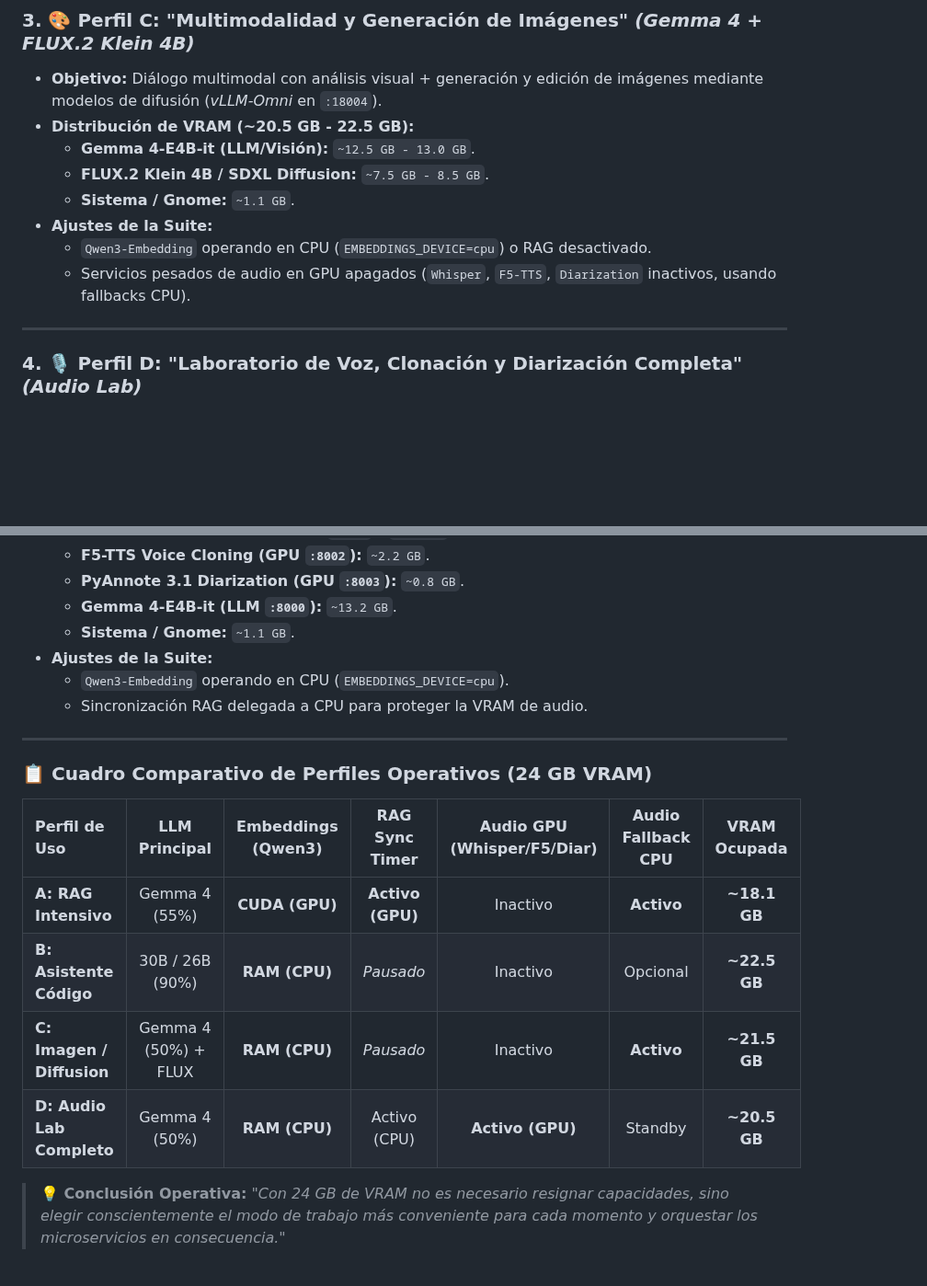
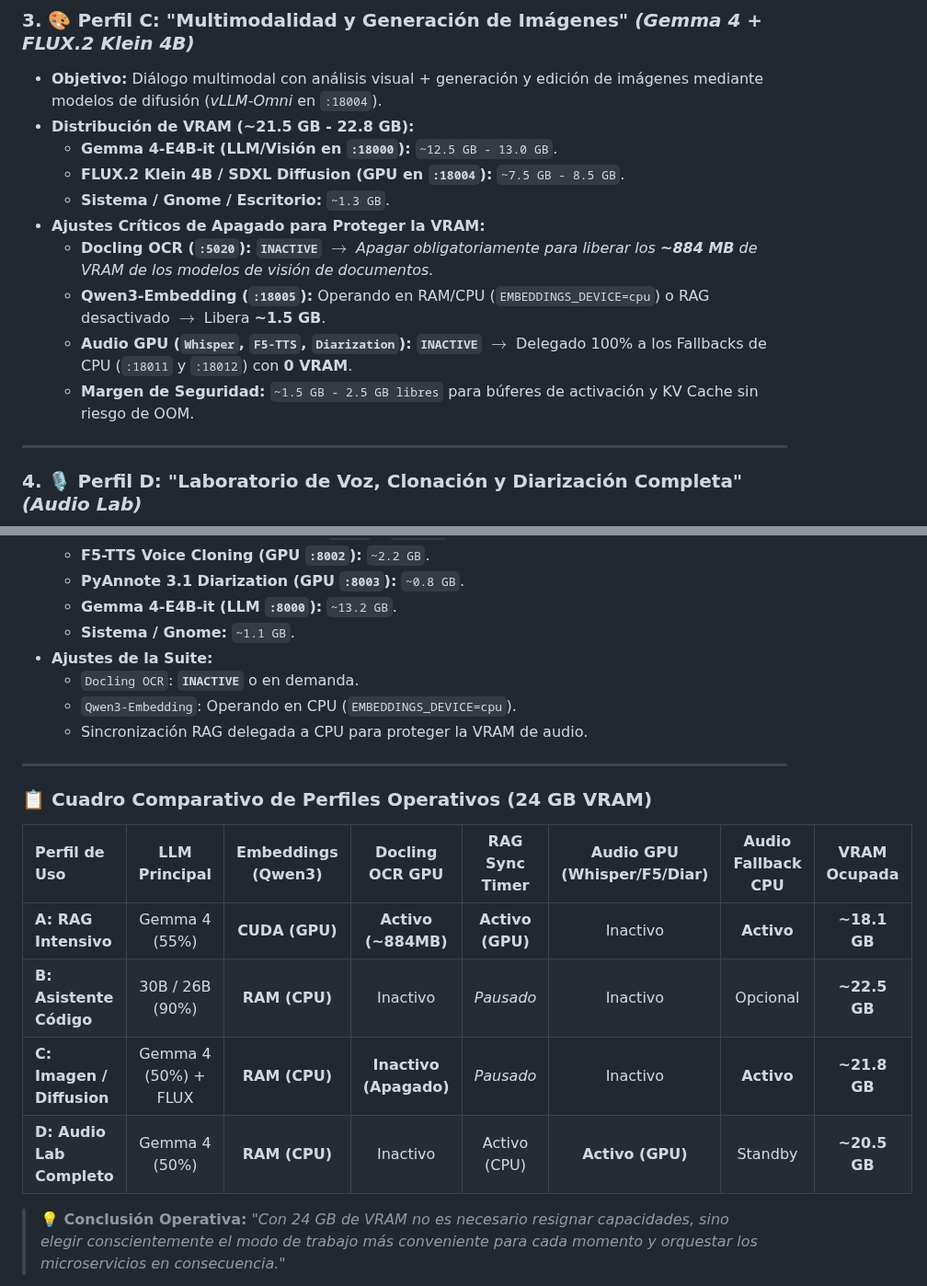
Before and after one commit to JoseLVillaronga/tech-vllm, a Markdown page: README.md, 2 parts joined by grey strips. Shown at 92% size. GitHub-like rendering; blank space fills up the shorter version.

Commit message:
docs(profiles): incorporar apagado explicito de Docling OCR (~884MB VRAM) en perfil multimodal y generacion de imagenes

```diff
--- a/README.md
+++ b/README.md
@@ -77,13 +77,15 @@ Gracias a la arquitectura desacoplada de la suite, los **Fallbacks automáticos
 ### 3. 🎨 Perfil C: "Multimodalidad y Generación de Imágenes" *(Gemma 4 + FLUX.2 Klein 4B)*
 
 * **Objetivo:** Diálogo multimodal con análisis visual + generación y edición de imágenes mediante modelos de difusión (*vLLM-Omni* en `:18004`).
-* **Distribución de VRAM (~20.5 GB - 22.5 GB):**
-  - **Gemma 4-E4B-it (LLM/Visión):** `~12.5 GB - 13.0 GB`.
-  - **FLUX.2 Klein 4B / SDXL Diffusion:** `~7.5 GB - 8.5 GB`.
-  - **Sistema / Gnome:** `~1.1 GB`.
-* **Ajustes de la Suite:**
-  - `Qwen3-Embedding` operando en CPU (`EMBEDDINGS_DEVICE=cpu`) o RAG desactivado.
-  - Servicios pesados de audio en GPU apagados (`Whisper`, `F5-TTS`, `Diarization` inactivos, usando fallbacks CPU).
+* **Distribución de VRAM (~21.5 GB - 22.8 GB):**
+  - **Gemma 4-E4B-it (LLM/Visión en `:18000`):** `~12.5 GB - 13.0 GB`.
+  - **FLUX.2 Klein 4B / SDXL Diffusion (GPU en `:18004`):** `~7.5 GB - 8.5 GB`.
+  - **Sistema / Gnome / Escritorio:** `~1.3 GB`.
+* **Ajustes Críticos de Apagado para Proteger la VRAM:**
+  - **Docling OCR (`:5020`):** **`INACTIVE`** $\rightarrow$ *Apagar obligatoriamente para liberar los **~884 MB** de VRAM de los modelos de visión de documentos.*
+  - **Qwen3-Embedding (`:18005`):** Operando en RAM/CPU (`EMBEDDINGS_DEVICE=cpu`) o RAG desactivado $\rightarrow$ Libera **~1.5 GB**.
+  - **Audio GPU (`Whisper`, `F5-TTS`, `Diarization`):** **`INACTIVE`** $\rightarrow$ Delegado 100% a los Fallbacks de CPU (`:18011` y `:18012`) con **0 VRAM**.
+  - **Margen de Seguridad:** `~1.5 GB - 2.5 GB libres` para búferes de activación y KV Cache sin riesgo de OOM.
 
 ---
 
@@ -97,19 +99,20 @@ Gracias a la arquitectura desacoplada de la suite, los **Fallbacks automáticos
   - **Gemma 4-E4B-it (LLM `:8000`):** `~13.2 GB`.
   - **Sistema / Gnome:** `~1.1 GB`.
 * **Ajustes de la Suite:**
-  - `Qwen3-Embedding` operando en CPU (`EMBEDDINGS_DEVICE=cpu`).
+  - `Docling OCR`: **`INACTIVE`** o en demanda.
+  - `Qwen3-Embedding`: Operando en CPU (`EMBEDDINGS_DEVICE=cpu`).
   - Sincronización RAG delegada a CPU para proteger la VRAM de audio.
 
 ---
 
 ### 📋 Cuadro Comparativo de Perfiles Operativos (24 GB VRAM)
 
-| Perfil de Uso | LLM Principal | Embeddings (Qwen3) | RAG Sync Timer | Audio GPU (Whisper/F5/Diar) | Audio Fallback CPU | VRAM Ocupada |
-| :--- | :---: | :---: | :---: | :---: | :---: | :---: |
-| **A: RAG Intensivo** | Gemma 4 (55%) | **CUDA (GPU)** | **Activo (GPU)** | Inactivo | **Activo** | **~18.1 GB** |
-| **B: Asistente Código** | 30B / 26B (90%) | **RAM (CPU)** | *Pausado* | Inactivo | Opcional | **~22.5 GB** |
-| **C: Imagen / Diffusion**| Gemma 4 (50%) + FLUX | **RAM (CPU)** | *Pausado* | Inactivo | **Activo** | **~21.5 GB** |
-| **D: Audio Lab Completo**| Gemma 4 (50%) | **RAM (CPU)** | Activo (CPU) | **Activo (GPU)** | Standby | **~20.5 GB** |
+| Perfil de Uso | LLM Principal | Embeddings (Qwen3) | Docling OCR GPU | RAG Sync Timer | Audio GPU (Whisper/F5/Diar) | Audio Fallback CPU | VRAM Ocupada |
+| :--- | :---: | :---: | :---: | :---: | :---: | :---: | :---: |
+| **A: RAG Intensivo** | Gemma 4 (55%) | **CUDA (GPU)** | **Activo (~884MB)** | **Activo (GPU)** | Inactivo | **Activo** | **~18.1 GB** |
+| **B: Asistente Código** | 30B / 26B (90%) | **RAM (CPU)** | Inactivo | *Pausado* | Inactivo | Opcional | **~22.5 GB** |
+| **C: Imagen / Diffusion**| Gemma 4 (50%) + FLUX | **RAM (CPU)** | **Inactivo (Apagado)** | *Pausado* | Inactivo | **Activo** | **~21.8 GB** |
+| **D: Audio Lab Completo**| Gemma 4 (50%) | **RAM (CPU)** | Inactivo | Activo (CPU) | **Activo (GPU)** | Standby | **~20.5 GB** |
 
 > **💡 Conclusión Operativa:** *"Con 24 GB de VRAM no es necesario resignar capacidades, sino elegir conscientemente el modo de trabajo más conveniente para cada momento y orquestar los microservicios en consecuencia."*
 
```
Also changed, not shown: ROADMAP_IDEAS.md (+9 -6 lines).
